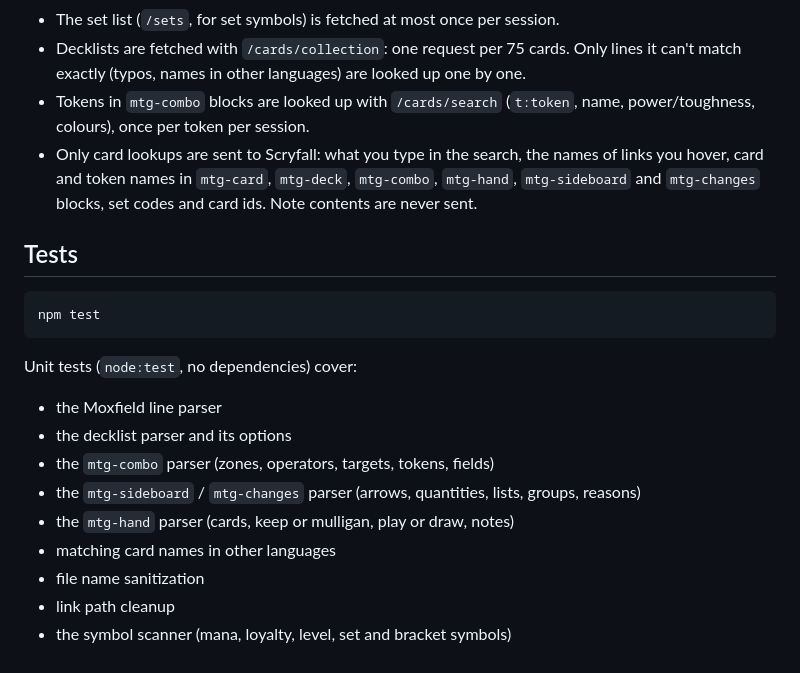
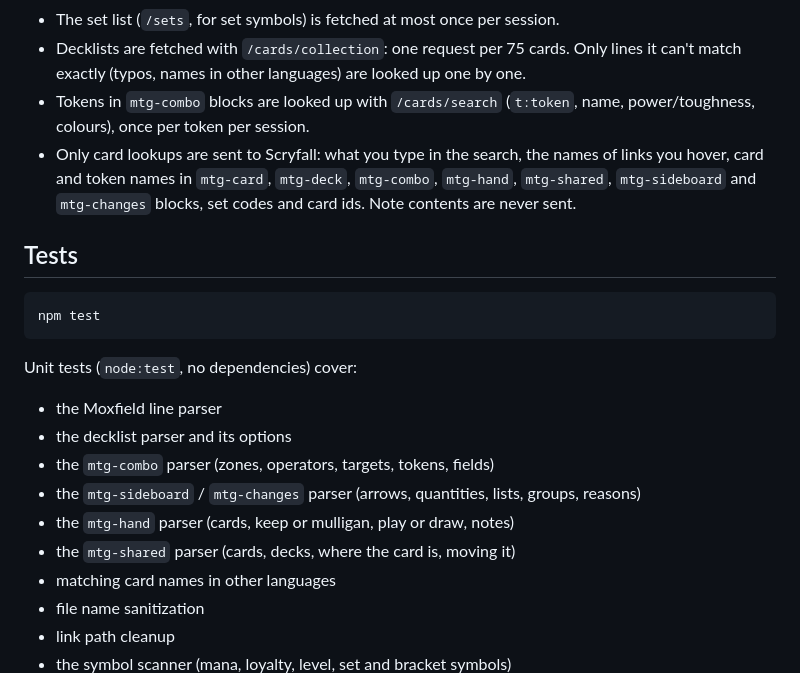
Before and after one commit to diogoleal/mtg-card-primers, a Markdown page: docs/development.md, the part around the change. Rendered like a GitHub page.

```diff
--- a/docs/development.md
+++ b/docs/development.md
@@ -36,7 +36,7 @@ For development, `npm run dev` rebuilds on every change. You can pair it with th
 - The set list (`/sets`, for set symbols) is fetched at most once per session.
 - Decklists are fetched with `/cards/collection`: one request per 75 cards. Only lines it can't match exactly (typos, names in other languages) are looked up one by one.
 - Tokens in `mtg-combo` blocks are looked up with `/cards/search` (`t:token`, name, power/toughness, colours), once per token per session.
-- Only card lookups are sent to Scryfall: what you type in the search, the names of links you hover, card and token names in `mtg-card`, `mtg-deck`, `mtg-combo`, `mtg-hand`, `mtg-sideboard` and `mtg-changes` blocks, set codes and card ids. Note contents are never sent.
+- Only card lookups are sent to Scryfall: what you type in the search, the names of links you hover, card and token names in `mtg-card`, `mtg-deck`, `mtg-combo`, `mtg-hand`, `mtg-shared`, `mtg-sideboard` and `mtg-changes` blocks, set codes and card ids. Note contents are never sent.
 
 ## Tests
 
@@ -51,6 +51,7 @@ Unit tests (`node:test`, no dependencies) cover:
 - the `mtg-combo` parser (zones, operators, targets, tokens, fields)
 - the `mtg-sideboard` / `mtg-changes` parser (arrows, quantities, lists, groups, reasons)
 - the `mtg-hand` parser (cards, keep or mulligan, play or draw, notes)
+- the `mtg-shared` parser (cards, decks, where the card is, moving it)
 - matching card names in other languages
 - file name sanitization
 - link path cleanup
```
Also changed, not shown: README.md (+7 -0 lines), docs/shared.md (added, +55 -0 lines), docs/symbols.md (+1 -0 lines), docs/images/shared.png (added), 9 other files.
